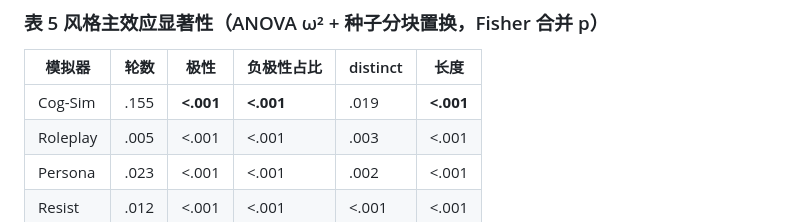
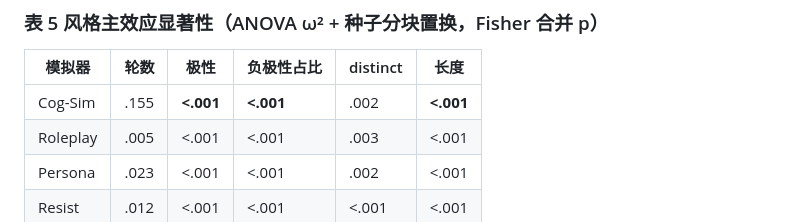
Before and after one commit to lucianma05-create/CSTPO, a Markdown page: result/RDVD_20260915.md, the part around the change. GitHub-like rendering.

```diff
--- a/result/RDVD_20260915.md
+++ b/result/RDVD_20260915.md
@@ -88,7 +88,7 @@ Agent 风格：Vanilla（论文原版提示）/ Cooperative / Pushy / Neutral。
 
 | 模拟器 | 轮数 | 极性 | 负极性占比 | distinct | 长度 |
 |---|---|---|---|---|---|
-| Cog-Sim | .155 | **<.001** | **<.001** | .019 | **<.001** |
+| Cog-Sim | .155 | **<.001** | **<.001** | .002 | **<.001** |
 | Roleplay | .005 | <.001 | <.001 | .003 | <.001 |
 | Persona | .023 | <.001 | <.001 | .002 | <.001 |
 | Resist | .012 | <.001 | <.001 | <.001 | <.001 |
```
